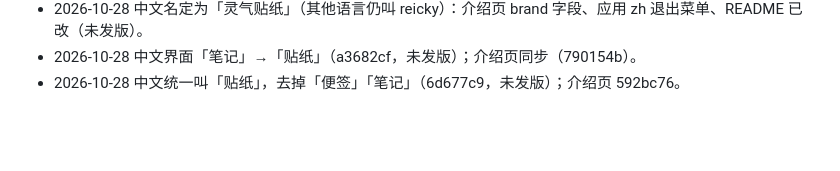
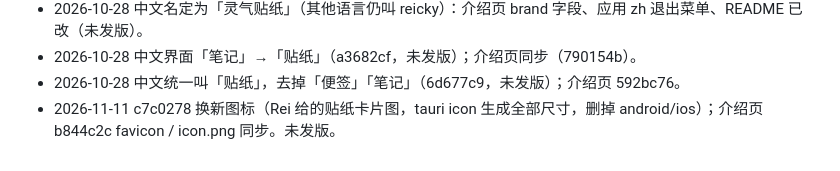
Before and after one commit to reiy-leo/reicky, a Markdown page: notes/history.md, the part around the change. Rendered like a GitHub page; blank space fills up the shorter version.

Commit message:
开发历史补一行：换图标

```diff
--- a/notes/history.md
+++ b/notes/history.md
@@ -29,3 +29,4 @@
 - 2026-10-28 中文名定为「灵气贴纸」（其他语言仍叫 reicky）：介绍页 brand 字段、应用 zh 退出菜单、README 已改（未发版）。
 - 2026-10-28 中文界面「笔记」→「贴纸」（a3682cf，未发版）；介绍页同步（790154b）。
 - 2026-10-28 中文统一叫「贴纸」，去掉「便签」「笔记」（6d677c9，未发版）；介绍页 592bc76。
+- 2026-11-11 c7c0278 换新图标（Rei 给的贴纸卡片图，tauri icon 生成全部尺寸，删掉 android/ios）；介绍页 b844c2c favicon / icon.png 同步。未发版。
```
